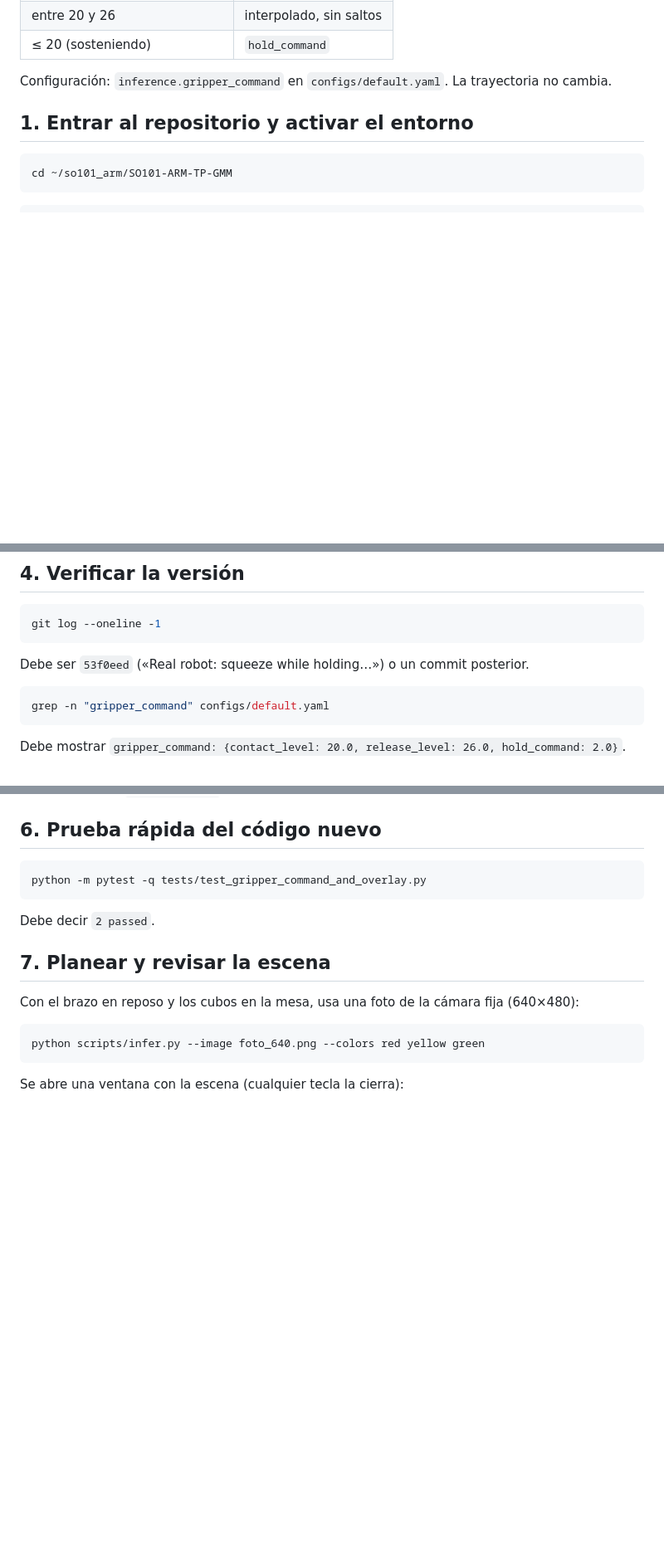
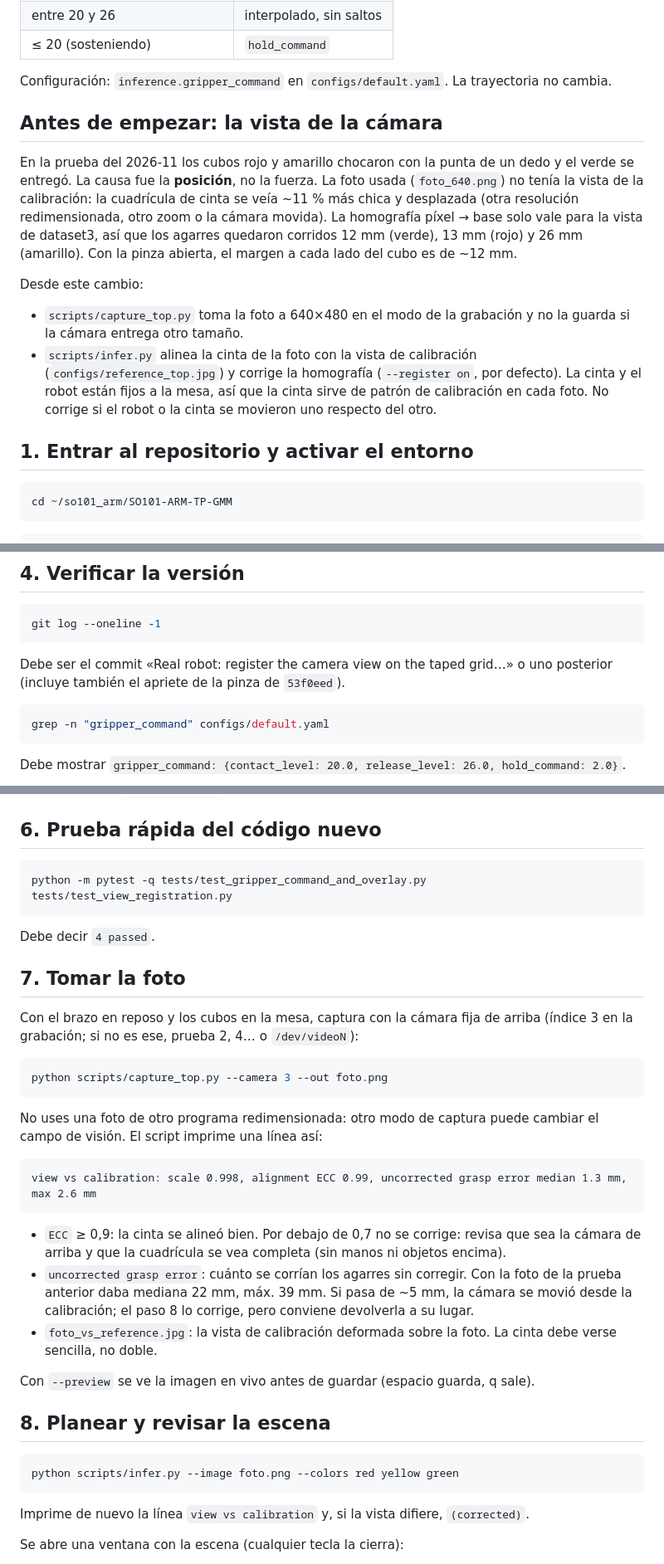
Before and after one commit to LSDC-FISICC/SO101-ARM-TP-GMM, a Markdown page: docs/robot_tpgmm.md, 3 parts joined by grey strips. Shown at 83% size. Drawn GitHub-style; blank space fills up the shorter version.

````diff
--- a/docs/robot_tpgmm.md
+++ b/docs/robot_tpgmm.md
@@ -21,6 +21,24 @@ Desde el commit `53f0eed`, el comando que se envía mientras el plan sostiene el
 | ≤ 20 (sosteniendo) | `hold_command` |
 
 Configuración: `inference.gripper_command` en `configs/default.yaml`. La trayectoria no cambia.
+
+## Antes de empezar: la vista de la cámara
+
+En la prueba del 2026-11 los cubos rojo y amarillo chocaron con la punta de un dedo y el verde se
+entregó. La causa fue la **posición**, no la fuerza. La foto usada (`foto_640.png`) no tenía la vista
+de la calibración: la cuadrícula de cinta se veía ~11 % más chica y desplazada (otra resolución
+redimensionada, otro zoom o la cámara movida). La homografía píxel → base solo vale para la vista de
+dataset3, así que los agarres quedaron corridos 12 mm (verde), 13 mm (rojo) y 26 mm (amarillo). Con
+la pinza abierta, el margen a cada lado del cubo es de ~12 mm.
+
+Desde este cambio:
+
+- `scripts/capture_top.py` toma la foto a 640×480 en el modo de la grabación y no la guarda si la
+  cámara entrega otro tamaño.
+- `scripts/infer.py` alinea la cinta de la foto con la vista de calibración
+  (`configs/reference_top.jpg`) y corrige la homografía (`--register on`, por defecto). La cinta y el
+  robot están fijos a la mesa, así que la cinta sirve de patrón de calibración en cada foto. No
+  corrige si el robot o la cinta se movieron uno respecto del otro.
 
 ## 1. Entrar al repositorio y activar el entorno
 
@@ -80,7 +98,8 @@ git pull
 git log --oneline -1
 ```
 
-Debe ser `53f0eed` («Real robot: squeeze while holding…») o un commit posterior.
+Debe ser el commit «Real robot: register the camera view on the taped grid…» o uno posterior (incluye
+también el apriete de la pinza de `53f0eed`).
 
 ```bash
 grep -n "gripper_command" configs/default.yaml
@@ -99,18 +118,44 @@ Deben aparecer `segmented.json` (y los demás modelos) y el archivo de calibraci
 ## 6. Prueba rápida del código nuevo
 
 ```bash
-python -m pytest -q tests/test_gripper_command_and_overlay.py
+python -m pytest -q tests/test_gripper_command_and_overlay.py tests/test_view_registration.py
 ```
 
-Debe decir `2 passed`.
+Debe decir `4 passed`.
 
-## 7. Planear y revisar la escena
+## 7. Tomar la foto
 
-Con el brazo en reposo y los cubos en la mesa, usa una foto de la cámara fija (640×480):
+Con el brazo en reposo y los cubos en la mesa, captura con la cámara fija de arriba (índice 3 en la
+grabación; si no es ese, prueba 2, 4… o `/dev/videoN`):
 
 ```bash
-python scripts/infer.py --image foto_640.png --colors red yellow green
+python scripts/capture_top.py --camera 3 --out foto.png
 ```
+
+No uses una foto de otro programa redimensionada: otro modo de captura puede cambiar el campo de
+visión. El script imprime una línea así:
+
+```
+view vs calibration: scale 0.998, alignment ECC 0.99, uncorrected grasp error median 1.3 mm, max 2.6 mm
+```
+
+- `ECC` ≥ 0,9: la cinta se alineó bien. Por debajo de 0,7 no se corrige: revisa que sea la cámara de
+  arriba y que la cuadrícula se vea completa (sin manos ni objetos encima).
+- `uncorrected grasp error`: cuánto se corrían los agarres sin corregir. Con la foto de la prueba
+  anterior daba mediana 22 mm, máx. 39 mm. Si pasa de ~5 mm, la cámara se movió desde la calibración;
+  el paso 8 lo corrige, pero conviene devolverla a su lugar.
+- `foto_vs_reference.jpg`: la vista de calibración deformada sobre la foto. La cinta debe verse
+  sencilla, no doble.
+
+Con `--preview` se ve la imagen en vivo antes de guardar (espacio guarda, q sale).
+
+## 8. Planear y revisar la escena
+
+```bash
+python scripts/infer.py --image foto.png --colors red yellow green
+```
+
+Imprime de nuevo la línea `view vs calibration` y, si la vista difiere, `(corrected)`.
 
 Se abre una ventana con la escena (cualquier tecla la cierra):
 
````
Also changed, not shown: other parts of docs/robot_tpgmm.md (+11 -11 lines), docs/silent_failures.md (+1 -0 lines), configs/reference_top.jpg (added), 5 other files.
